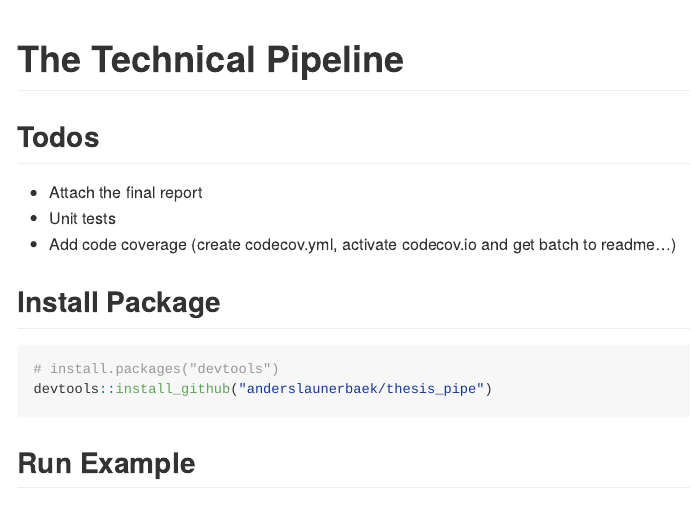
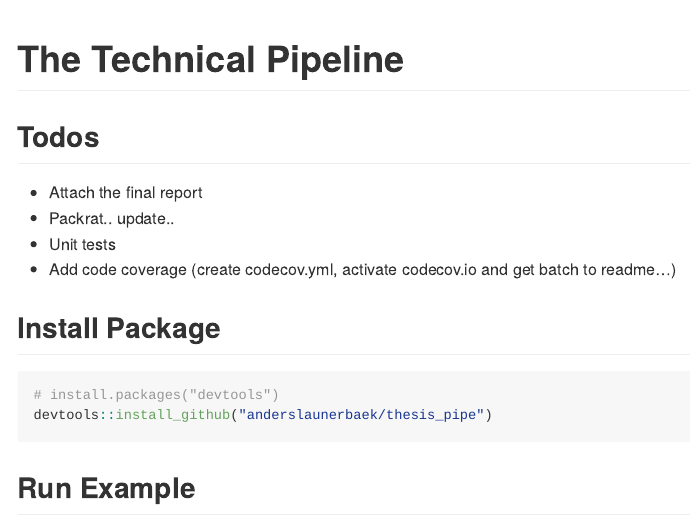
Before and after one commit to anderslaunerbaek/thesis_pipe, an R Markdown document (README.Rmd): the page in a window 1100 px wide, from its top. Rendered offline with R 4.5, knitr and Pandoc, with nearby package versions; badge pictures from the web are left out.

Commit message:
Update README.Rmd

```diff
--- a/README.Rmd
+++ b/README.Rmd
@@ -70,6 +70,7 @@ knitr::kable(df_3)
 ## Todos
 
 - Attach the final report
+- Packrat.. update..
 - Unit tests
 - Add code coverage (create codecov.yml, activate codecov.io and get batch to readme...)
 
```
